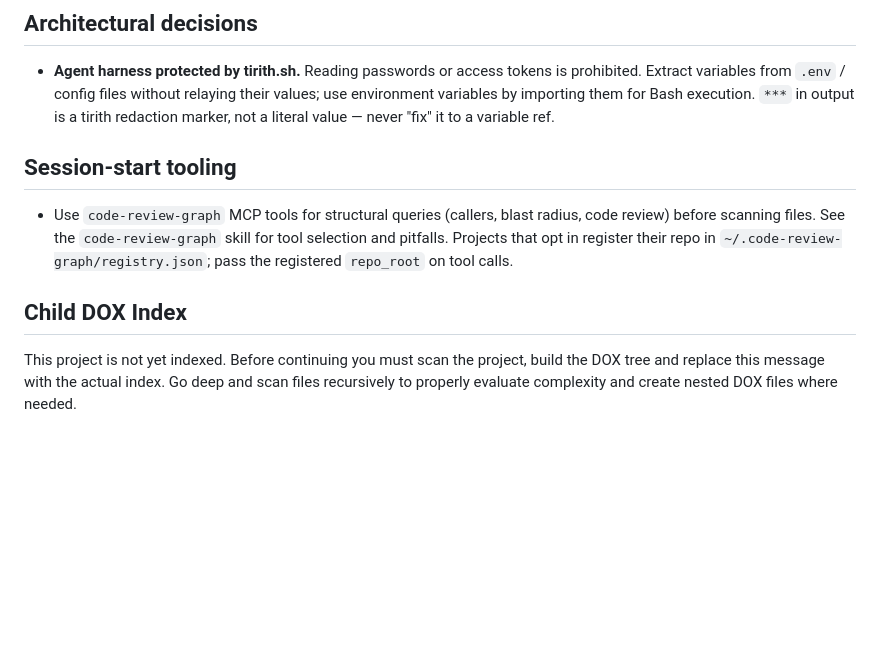
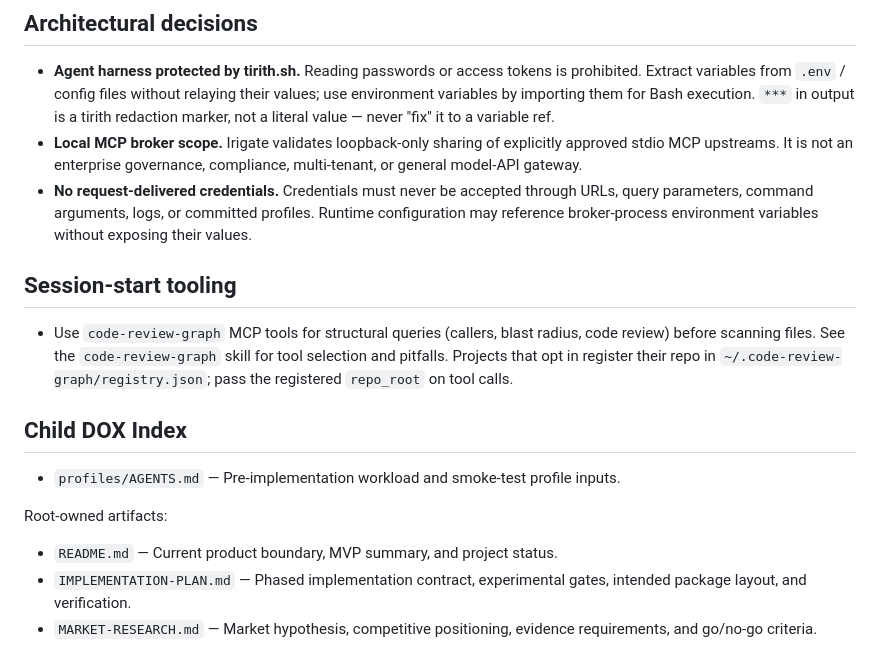
Before and after one commit to irigate/irigate-mcp-proxy, a Markdown page: AGENTS.md, the part around the change. Rendered like a GitHub page; blank space fills up the shorter version.

```diff
--- a/AGENTS.md
+++ b/AGENTS.md
@@ -83,6 +83,8 @@ Project-wide durable preferences (style, workflow, conventions) live in user mem
 ## Architectural decisions
 
 - **Agent harness protected by tirith.sh.** Reading passwords or access tokens is prohibited. Extract variables from `.env` / config files without relaying their values; use environment variables by importing them for Bash execution. `***` in output is a tirith redaction marker, not a literal value — never "fix" it to a variable ref.
+- **Local MCP broker scope.** Irigate validates loopback-only sharing of explicitly approved stdio MCP upstreams. It is not an enterprise governance, compliance, multi-tenant, or general model-API gateway.
+- **No request-delivered credentials.** Credentials must never be accepted through URLs, query parameters, command arguments, logs, or committed profiles. Runtime configuration may reference broker-process environment variables without exposing their values.
 
 ## Session-start tooling
 
@@ -90,4 +92,10 @@ Project-wide durable preferences (style, workflow, conventions) live in user mem
 
 ## Child DOX Index
 
-This project is not yet indexed. Before continuing you must scan the project, build the DOX tree and replace this message with the actual index. Go deep and scan files recursively to properly evaluate complexity and create nested DOX files where needed.
+- `profiles/AGENTS.md` — Pre-implementation workload and smoke-test profile inputs.
+
+Root-owned artifacts:
+
+- `README.md` — Current product boundary, MVP summary, and project status.
+- `IMPLEMENTATION-PLAN.md` — Phased implementation contract, experimental gates, intended package layout, and verification.
+- `MARKET-RESEARCH.md` — Market hypothesis, competitive positioning, evidence requirements, and go/no-go criteria.
```
Also changed, not shown: profiles/AGENTS.md (added, +30 -0 lines).
